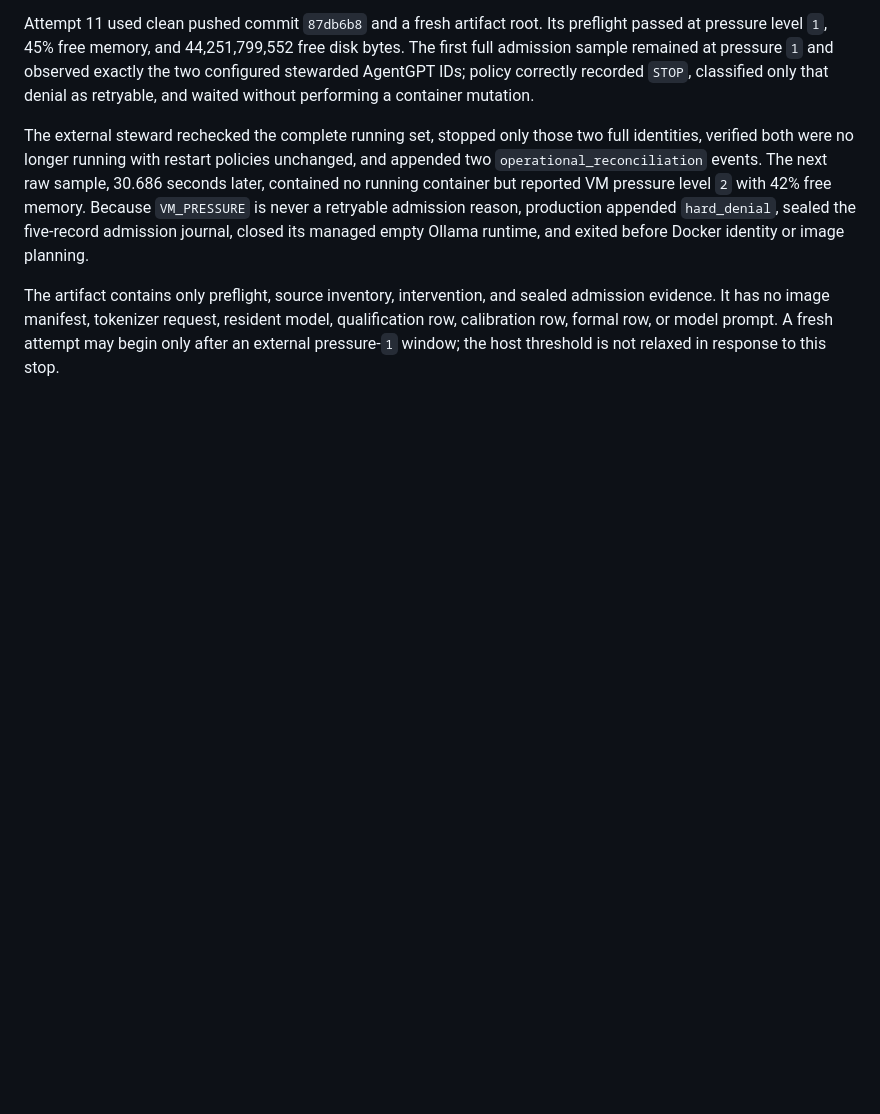
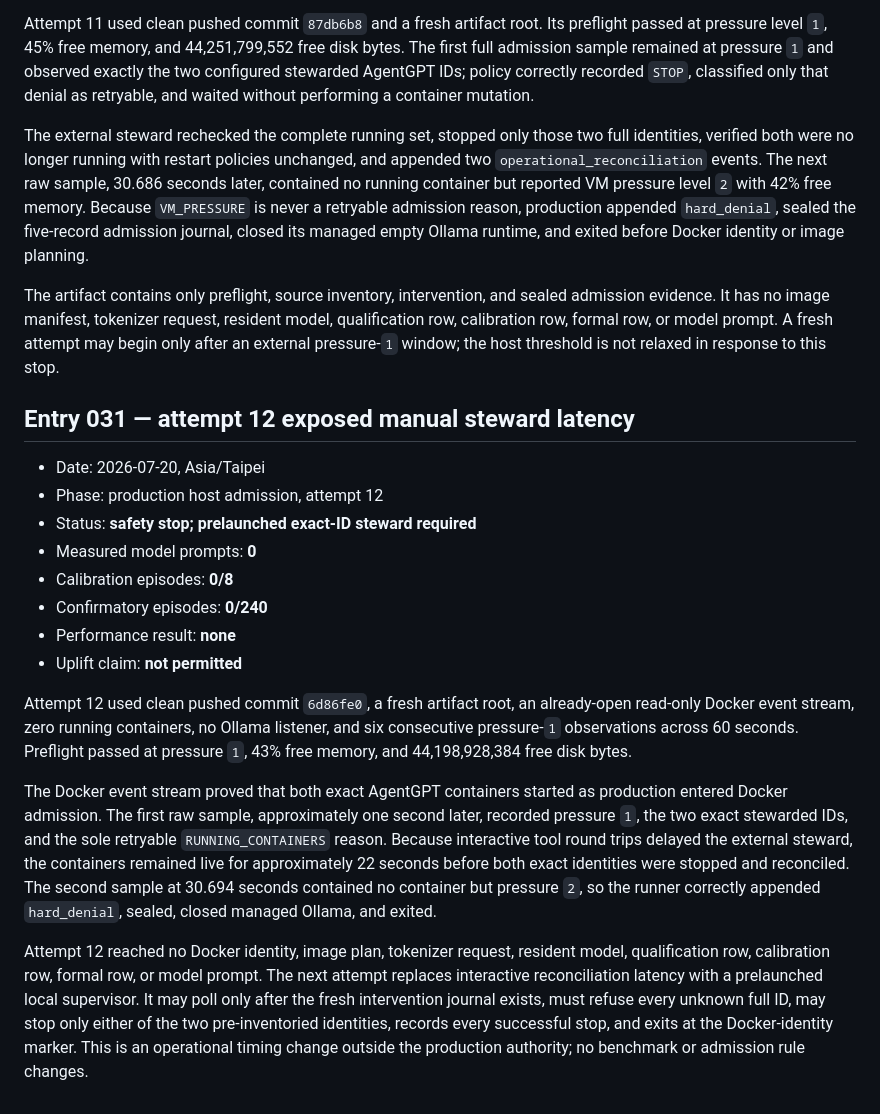
Before and after one commit to vic4code/edge-loop-bench, a Markdown page: docs/runs/v07-intercode-30task-ledger.md, the part around the change. GitHub-like rendering; blank space fills up the shorter version.

Commit message:
docs: record v07 steward latency stop

```diff
--- a/docs/runs/v07-intercode-30task-ledger.md
+++ b/docs/runs/v07-intercode-30task-ledger.md
@@ -930,3 +930,39 @@ sealed admission evidence. It has no image manifest, tokenizer request,
 resident model, qualification row, calibration row, formal row, or model
 prompt. A fresh attempt may begin only after an external pressure-`1` window;
 the host threshold is not relaxed in response to this stop.
+
+## Entry 031 — attempt 12 exposed manual steward latency
+
+- Date: 2026-07-20, Asia/Taipei
+- Phase: production host admission, attempt 12
+- Status: **safety stop; prelaunched exact-ID steward required**
+- Measured model prompts: **0**
+- Calibration episodes: **0/8**
+- Confirmatory episodes: **0/240**
+- Performance result: **none**
+- Uplift claim: **not permitted**
+
+Attempt 12 used clean pushed commit `6d86fe0`, a fresh artifact root, an
+already-open read-only Docker event stream, zero running containers, no Ollama
+listener, and six consecutive pressure-`1` observations across 60 seconds.
+Preflight passed at pressure `1`, 43% free memory, and 44,198,928,384 free disk
+bytes.
+
+The Docker event stream proved that both exact AgentGPT containers started as
+production entered Docker admission. The first raw sample, approximately one
+second later, recorded pressure `1`, the two exact stewarded IDs, and the sole
+retryable `RUNNING_CONTAINERS` reason. Because interactive tool round trips
+delayed the external steward, the containers remained live for approximately
+22 seconds before both exact identities were stopped and reconciled. The
+second sample at 30.694 seconds contained no container but pressure `2`, so the
+runner correctly appended `hard_denial`, sealed, closed managed Ollama, and
+exited.
+
+Attempt 12 reached no Docker identity, image plan, tokenizer request, resident
+model, qualification row, calibration row, formal row, or model prompt. The
+next attempt replaces interactive reconciliation latency with a prelaunched
+local supervisor. It may poll only after the fresh intervention journal
+exists, must refuse every unknown full ID, may stop only either of the two
+pre-inventoried identities, records every successful stop, and exits at the
+Docker-identity marker. This is an operational timing change outside the
+production authority; no benchmark or admission rule changes.
```
